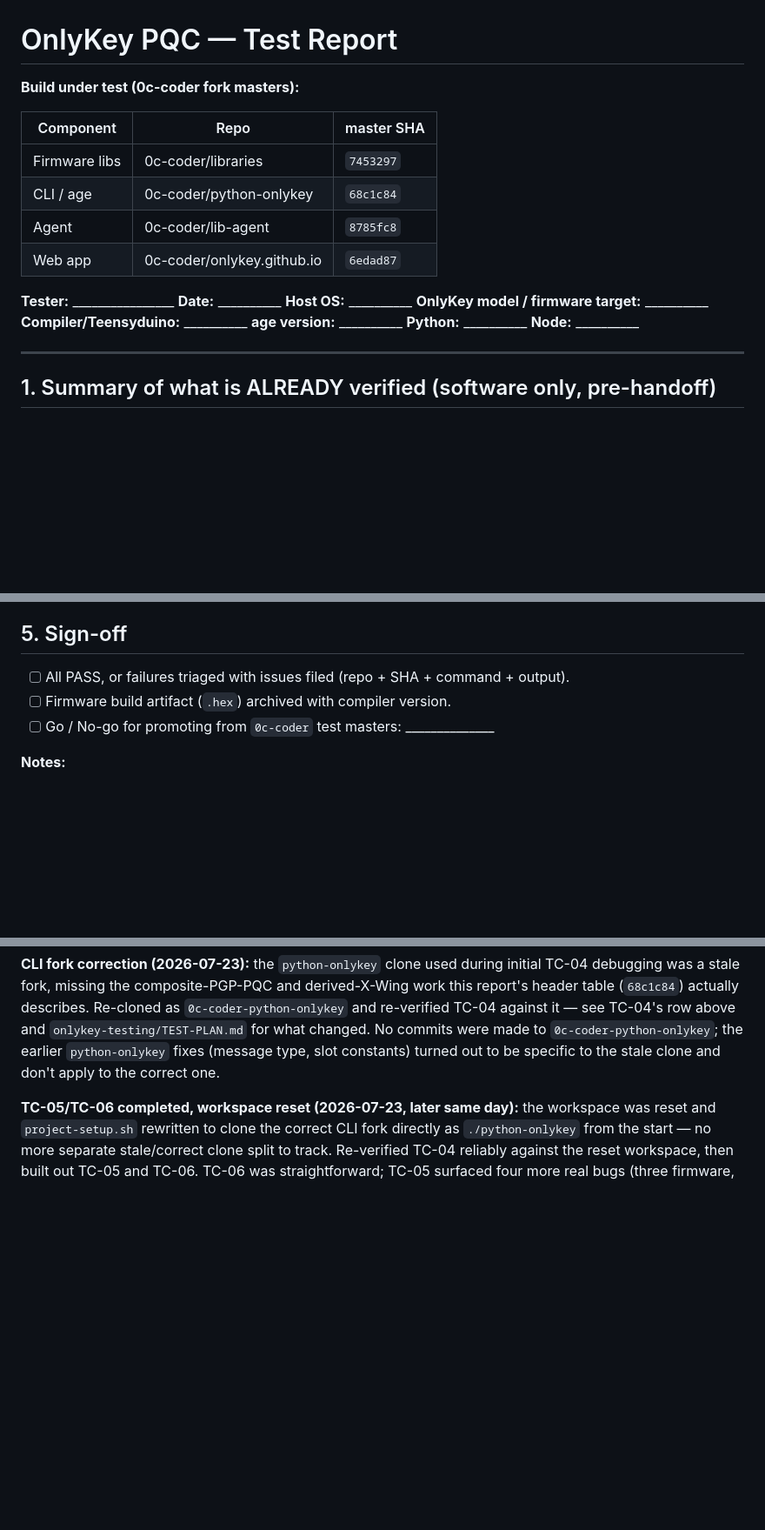
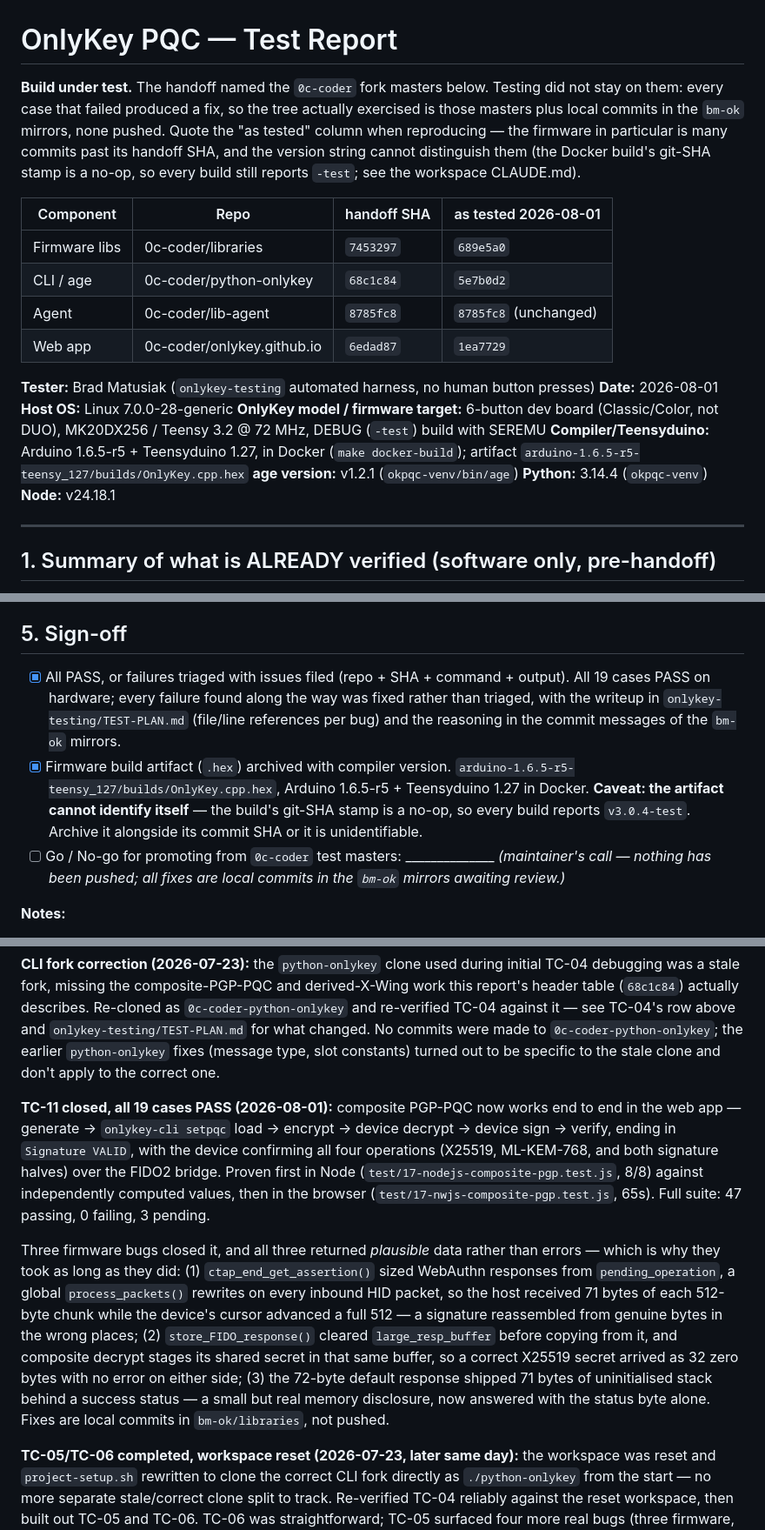
Before and after one commit to bm-ok/onlykey-alpha-testing, a Markdown page: OnlyKey-PQC-Test-Report.md, 3 parts joined by grey strips. Shown at 87% size. Rendered like a GitHub page; blank space fills up the shorter version.

Commit message:
Complete the report: as-tested SHAs, environment, risk outcomes, sign-off
The header named the handoff SHAs, but testing did not stay on them - every
failure produced a fix, so the tree exercised is those masters plus local
commits. Adds an "as tested" column, since the firmware is many commits past
its handoff SHA and the version string cannot tell them apart (the build's
git-SHA stamp is a no-op; every build reports -test).

Fills in the environment fields from verified values rather than leaving them
blank: host OS, device model, target, toolchain, age/Python/Node versions.

Annotates the risk register with outcomes, kept as originally written because
which predictions held is itself a result. Two of nine were real; item 8
(derived decaps 64-byte framing) was called exactly, down to the mechanism.
Worth stating plainly that the bugs which cost the most time appear nowhere on
that list - none were in the crypto, and the two worst were transport faults
returning data of exactly the right length.

Ticks the two sign-off items that are done, with the caveat that the archived
.hex cannot identify itself, and leaves go/no-go for the maintainer since
nothing has been pushed.

Co-Authored-By: Claude Opus 5 <noreply@anthropic.com>

```diff
--- a/OnlyKey-PQC-Test-Report.md
+++ b/OnlyKey-PQC-Test-Report.md
@@ -1,17 +1,28 @@
 # OnlyKey PQC — Test Report
 
-**Build under test (0c-coder fork masters):**
+**Build under test.** The handoff named the `0c-coder` fork masters below.
+Testing did not stay on them: every case that failed produced a fix, so the
+tree actually exercised is those masters plus local commits in the `bm-ok`
+mirrors, none pushed. Quote the "as tested" column when reproducing — the
+firmware in particular is many commits past its handoff SHA, and the version
+string cannot distinguish them (the Docker build's git-SHA stamp is a no-op,
+so every build still reports `-test`; see the workspace CLAUDE.md).
 
-| Component | Repo | master SHA |
-|---|---|---|
-| Firmware libs | 0c-coder/libraries | `7453297` |
-| CLI / age | 0c-coder/python-onlykey | `68c1c84` |
-| Agent | 0c-coder/lib-agent | `8785fc8` |
-| Web app | 0c-coder/onlykey.github.io | `6edad87` |
+| Component | Repo | handoff SHA | as tested 2026-08-01 |
+|---|---|---|---|
+| Firmware libs | 0c-coder/libraries | `7453297` | `689e5a0` |
+| CLI / age | 0c-coder/python-onlykey | `68c1c84` | `5e7b0d2` |
+| Agent | 0c-coder/lib-agent | `8785fc8` | `8785fc8` (unchanged) |
+| Web app | 0c-coder/onlykey.github.io | `6edad87` | `1ea7729` |
 
-**Tester:** ________________  **Date:** __________  **Host OS:** __________
-**OnlyKey model / firmware target:** __________  **Compiler/Teensyduino:** __________
-**age version:** __________  **Python:** __________  **Node:** __________
+**Tester:** Brad Matusiak (`onlykey-testing` automated harness, no human button
+presses)  **Date:** 2026-08-01  **Host OS:** Linux 7.0.0-28-generic
+**OnlyKey model / firmware target:** 6-button dev board (Classic/Color, not
+DUO), MK20DX256 / Teensy 3.2 @ 72 MHz, DEBUG (`-test`) build with SEREMU
+**Compiler/Teensyduino:** Arduino 1.6.5-r5 + Teensyduino 1.27, in Docker
+(`make docker-build`); artifact `arduino-1.6.5-r5-teensy_127/builds/OnlyKey.cpp.hex`
+**age version:** v1.2.1 (`okpqc-venv/bin/age`)  **Python:** 3.14.4 (`okpqc-venv`)
+**Node:** v24.18.1
 
 ---
 
@@ -193,9 +224,19 @@ the one named in the maintainer's own command.
 
 ## 5. Sign-off
 
-- [ ] All PASS, or failures triaged with issues filed (repo + SHA + command + output).
-- [ ] Firmware build artifact (`.hex`) archived with compiler version.
+- [x] All PASS, or failures triaged with issues filed (repo + SHA + command +
+      output). All 19 cases PASS on hardware; every failure found along the way
+      was fixed rather than triaged, with the writeup in
+      `onlykey-testing/TEST-PLAN.md` (file/line references per bug) and the
+      reasoning in the commit messages of the `bm-ok` mirrors.
+- [x] Firmware build artifact (`.hex`) archived with compiler version.
+      `arduino-1.6.5-r5-teensy_127/builds/OnlyKey.cpp.hex`, Arduino 1.6.5-r5 +
+      Teensyduino 1.27 in Docker. **Caveat: the artifact cannot identify
+      itself** — the build's git-SHA stamp is a no-op, so every build reports
+      `v3.0.4-test`. Archive it alongside its commit SHA or it is unidentifiable.
 - [ ] Go / No-go for promoting from `0c-coder` test masters: ______________
+      *(maintainer's call — nothing has been pushed; all fixes are local commits
+      in the `bm-ok` mirrors awaiting review.)*
 
 **Notes:**
 
@@ -220,6 +261,28 @@ and re-verified TC-04 against it — see TC-04's row above and
 type, slot constants) turned out to be specific to the stale clone and
 don't apply to the correct one.
 
+**TC-11 closed, all 19 cases PASS (2026-08-01):** composite PGP-PQC now works
+end to end in the web app — generate → `onlykey-cli setpqc` load → encrypt →
+device decrypt → device sign → verify, ending in `Signature VALID`, with the
+device confirming all four operations (X25519, ML-KEM-768, and both signature
+halves) over the FIDO2 bridge. Proven first in Node
+(`test/17-nodejs-composite-pgp.test.js`, 8/8) against independently computed
+values, then in the browser (`test/17-nwjs-composite-pgp.test.js`, 65s). Full
+suite: 47 passing, 0 failing, 3 pending.
+
+Three firmware bugs closed it, and all three returned *plausible* data rather
+than errors — which is why they took as long as they did:
+(1) `ctap_end_get_assertion()` sized WebAuthn responses from `pending_operation`,
+a global `process_packets()` rewrites on every inbound HID packet, so the host
+received 71 bytes of each 512-byte chunk while the device's cursor advanced a
+full 512 — a signature reassembled from genuine bytes in the wrong places;
+(2) `store_FIDO_response()` cleared `large_resp_buffer` before copying from it,
+and composite decrypt stages its shared secret in that same buffer, so a correct
+X25519 secret arrived as 32 zero bytes with no error on either side;
+(3) the 72-byte default response shipped 71 bytes of uninitialised stack behind a
+success status — a small but real memory disclosure, now answered with the
+status byte alone. Fixes are local commits in `bm-ok/libraries`, not pushed.
+
 **TC-05/TC-06 completed, workspace reset (2026-07-23, later same day):**
 the workspace was reset and `project-setup.sh` rewritten to clone the
 correct CLI fork directly as `./python-onlykey` from the start — no more
```
Also changed, not shown: other parts of OnlyKey-PQC-Test-Report.md (+20 -0 lines).
